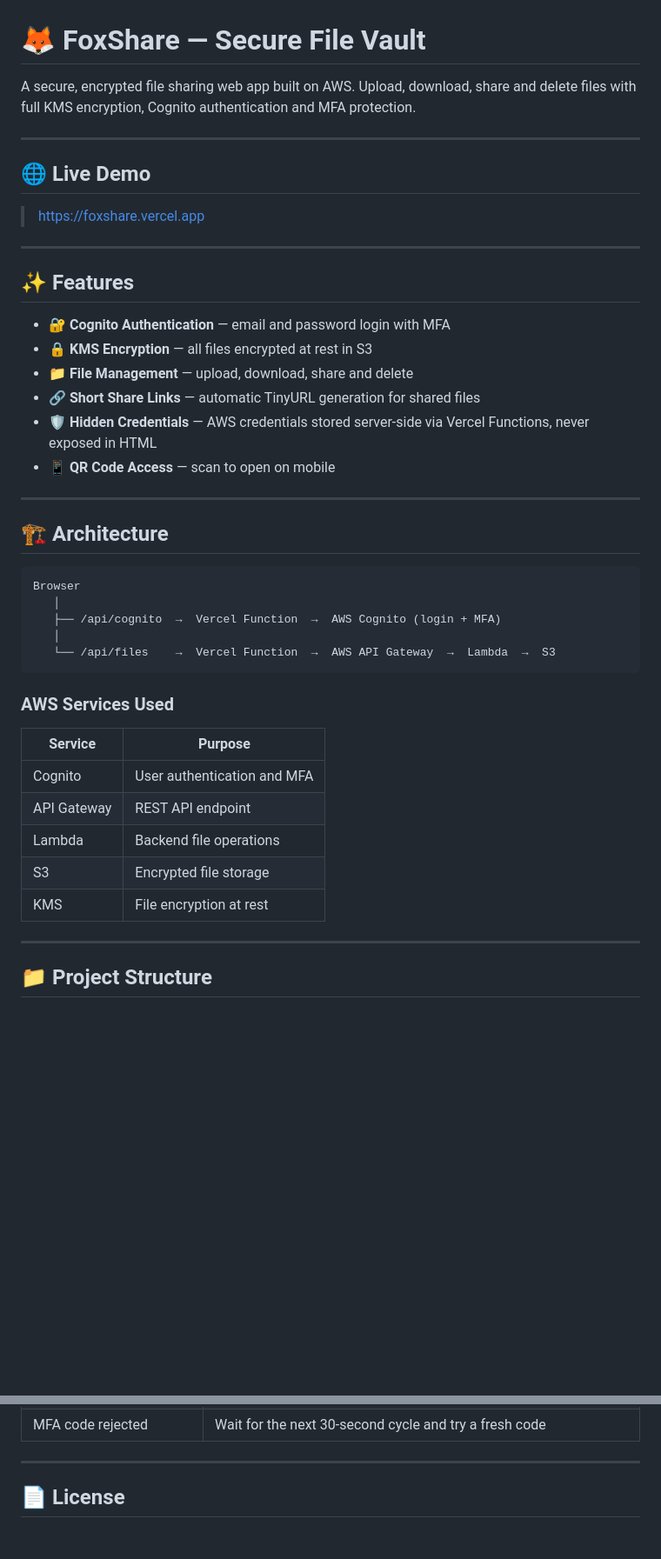
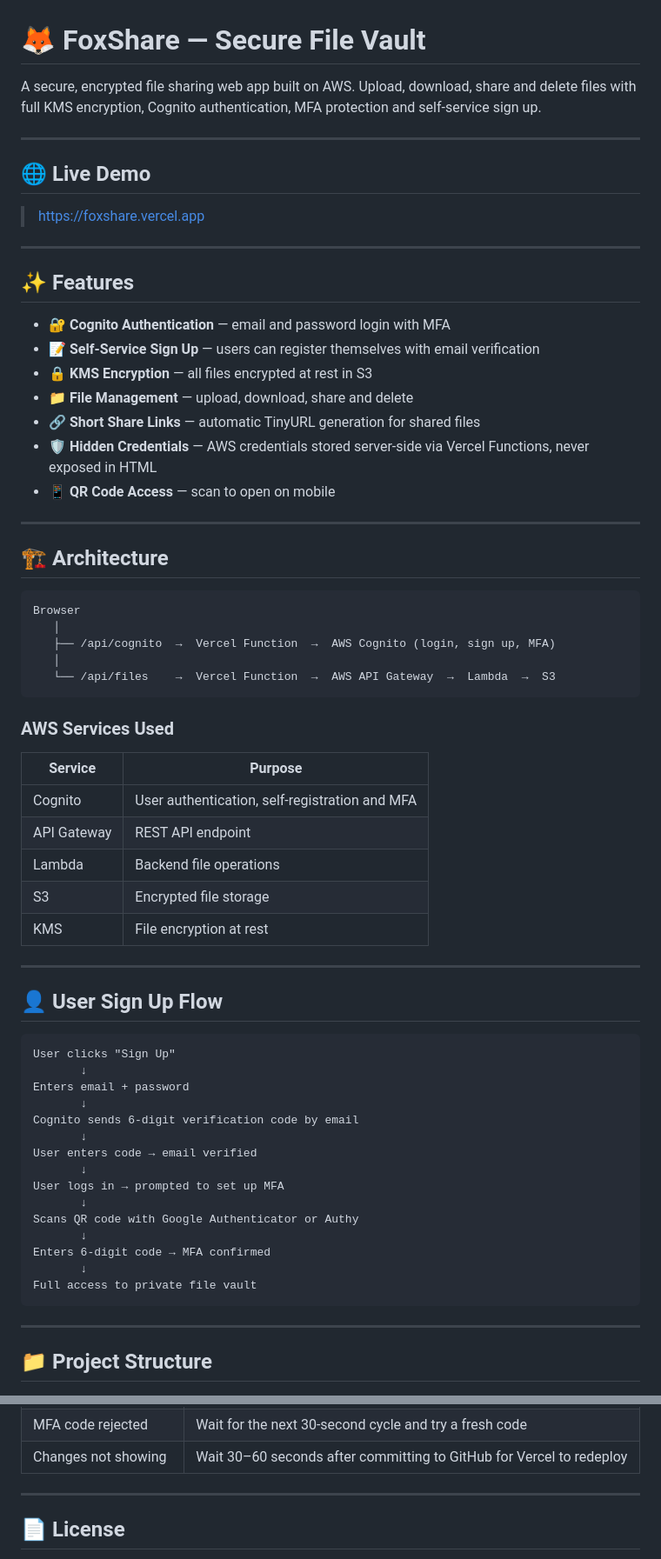
Before and after one commit to ukahip/foxshare, a Markdown page: README.md, 2 parts joined by grey strips. Shown at 87% size. GitHub-like rendering; blank space fills up the shorter version.

````diff
--- a/README.md
+++ b/README.md
@@ -1,6 +1,6 @@
 # 🦊 FoxShare — Secure File Vault
 
-A secure, encrypted file sharing web app built on AWS. Upload, download, share and delete files with full KMS encryption, Cognito authentication and MFA protection.
+A secure, encrypted file sharing web app built on AWS. Upload, download, share and delete files with full KMS encryption, Cognito authentication, MFA protection and self-service sign up.
 
 ---
 
@@ -13,6 +13,7 @@ A secure, encrypted file sharing web app built on AWS. Upload, download, share a
 ## ✨ Features
 
 - 🔐 **Cognito Authentication** — email and password login with MFA
+- 📝 **Self-Service Sign Up** — users can register themselves with email verification
 - 🔒 **KMS Encryption** — all files encrypted at rest in S3
 - 📁 **File Management** — upload, download, share and delete
 - 🔗 **Short Share Links** — automatic TinyURL generation for shared files
@@ -26,7 +27,7 @@ A secure, encrypted file sharing web app built on AWS. Upload, download, share a
 ```
 Browser
    │
-   ├── /api/cognito  →  Vercel Function  →  AWS Cognito (login + MFA)
+   ├── /api/cognito  →  Vercel Function  →  AWS Cognito (login, sign up, MFA)
    │
    └── /api/files    →  Vercel Function  →  AWS API Gateway  →  Lambda  →  S3
 ```
@@ -35,11 +36,33 @@ Browser
 
 | Service | Purpose |
 |---|---|
-| Cognito | User authentication and MFA |
+| Cognito | User authentication, self-registration and MFA |
 | API Gateway | REST API endpoint |
 | Lambda | Backend file operations |
 | S3 | Encrypted file storage |
 | KMS | File encryption at rest |
+
+---
+
+## 👤 User Sign Up Flow
+
+```
+User clicks "Sign Up"
+       ↓
+Enters email + password
+       ↓
+Cognito sends 6-digit verification code by email
+       ↓
+User enters code → email verified
+       ↓
+User logs in → prompted to set up MFA
+       ↓
+Scans QR code with Google Authenticator or Authy
+       ↓
+Enters 6-digit code → MFA confirmed
+       ↓
+Full access to private file vault
+```
 
 ---
 
@@ -126,4 +151,5 @@ Then open `http://localhost:3000/index-local.html`
 | MFA code rejected | Wait for the next 30-second cycle and try a fresh code |
+| Changes not showing | Wait 30–60 seconds after committing to GitHub for Vercel to redeploy |
 
 ---
 
````
Also changed, not shown: other parts of README.md (+19 -17 lines).
